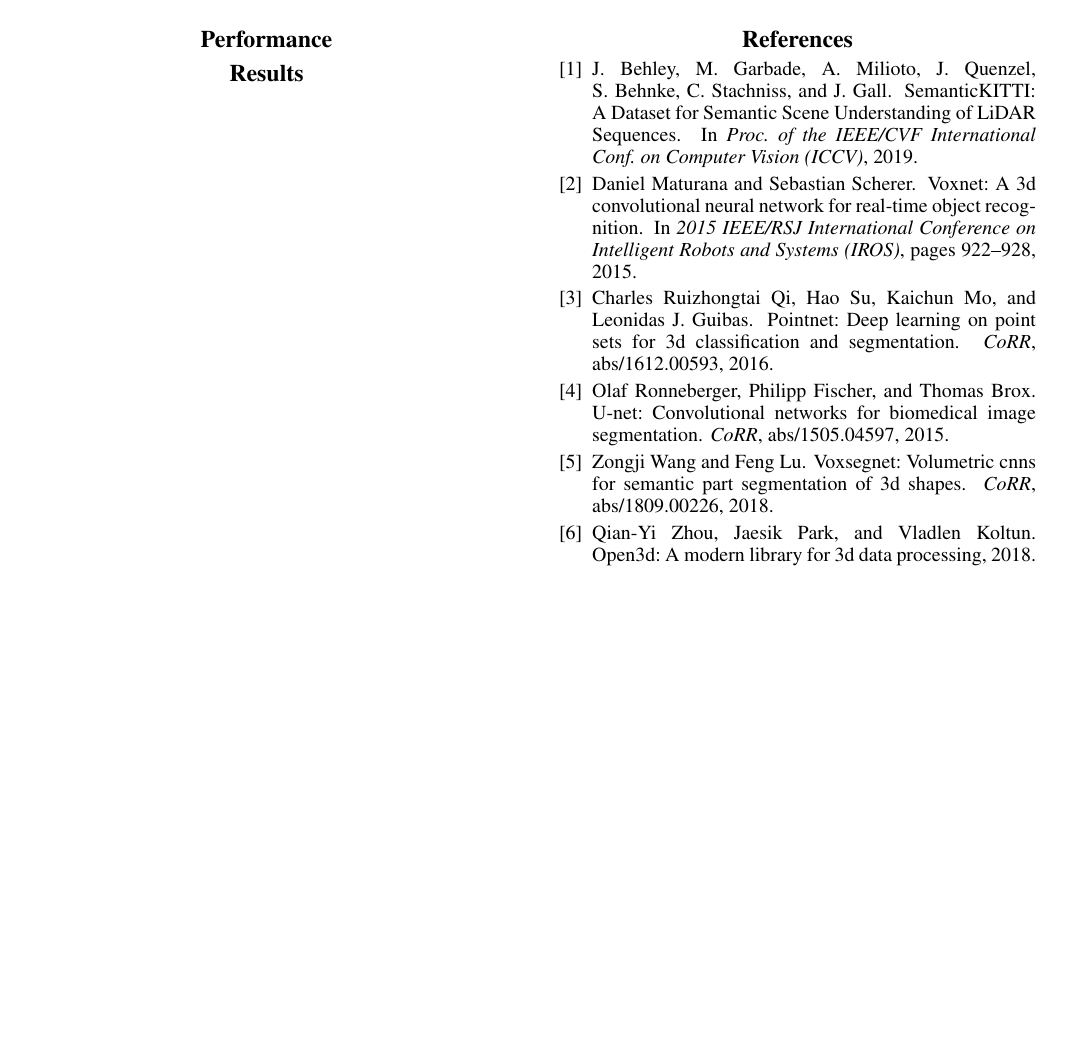
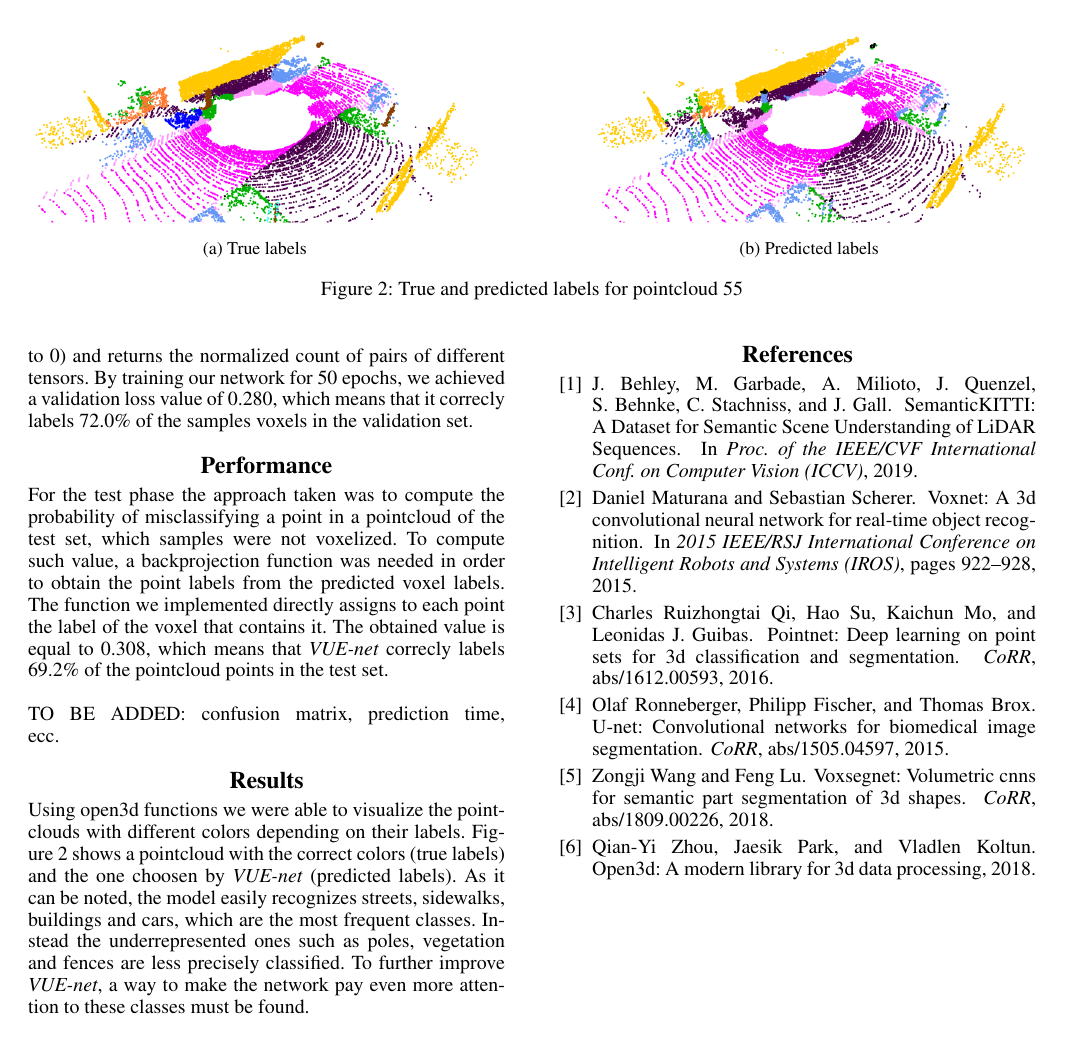
Before and after one commit to Geostartico/VUE_net, a LaTeX document (main.tex, which reads performance.tex, results.tex, training.tex): page 3 of 3. Compiled offline with pdfLaTeX.

Commit message:
Paper almost completed, performance metrics missing

```diff
--- a/main.tex
+++ b/main.tex
@@ -13,15 +13,14 @@
 \frenchspacing  % DO NOT CHANGE THIS
 \setlength{\pdfpagewidth}{8.5in} % DO NOT CHANGE THIS
 \setlength{\pdfpageheight}{11in} % DO NOT CHANGE THIS
-%
-% These are recommended to typeset algorithms but not required. See the subsubsection on algorithms. Remove them if you don't have algorithms in your paper.
+
 \usepackage{algorithm}
 \usepackage{algorithmic}
-
-%
-% These are are recommended to typeset listings but not required. See the subsubsection on listing. Remove this block if you don't have listings in your paper.
 \usepackage{newfloat}
 \usepackage{listings}
+\usepackage{graphicx}
+\usepackage{subcaption}
+
 \DeclareCaptionStyle{ruled}{labelfont=normalfont,labelsep=colon,strut=off} % DO NOT CHANGE THIS
 \lstset{%
 	basicstyle={\footnotesize\ttfamily},% footnotesize acceptable for monospace
--- a/performance.tex
+++ b/performance.tex
@@ -0,0 +1,8 @@
+For the test phase the approach taken was to compute the probability of misclassifying
+a point in a pointcloud of the test set, which samples were not voxelized.
+To compute such value, a backprojection function was needed in order to obtain the point labels
+from the predicted voxel labels. The function we implemented directly assigns to each point
+the label of the voxel that contains it. The obtained value is equal to 0.308, which means that
+\textit{VUE-net} correcly labels 69.2\% of the pointcloud points in the test set.
+\\ \\
+TO BE ADDED: confusion matrix, prediction time, ecc.
--- a/results.tex
+++ b/results.tex
@@ -0,0 +1,7 @@
+Using open3d functions we were able to visualize the pointclouds with different colors depending
+on their labels. Figure \ref{fig:visual} shows a pointcloud with the
+correct colors (true labels) and the one choosen by \textit{VUE-net} (predicted labels).
+As it can be noted, the model easily recognizes streets, sidewalks, buildings and cars,
+which are the most frequent classes. Instead the underrepresented ones such as poles, vegetation
+and fences are less precisely classified. To further improve \textit{VUE-net}, a way to
+make the network pay even more attention to these classes must be found.
--- a/training.tex
+++ b/training.tex
@@ -1,3 +1,22 @@
+\begin{figure*}[ht]
+    \centering
+    \begin{subfigure}[b]{0.45\textwidth}
+        \centering
+        \includegraphics[width=\textwidth]{images/true.png}
+        \caption{True labels}
+        \label{fig:true}
+    \end{subfigure}
+    \hfill
+    \begin{subfigure}[b]{0.45\textwidth}
+        \centering
+        \includegraphics[width=\textwidth]{images/pred.png}
+        \caption{Predicted labels}
+        \label{fig:pred}
+    \end{subfigure}
+    \caption{True and predicted labels for pointcloud 55}
+    \label{fig:visual}
+\end{figure*}
+
 The dataset made of 1000 sample was split into subsets of 750, 150 and 100 samples that correspond respectivly
 to training, validation and test sets. In addition, samples from the training set were shuffled before being used.
 The training phase was set such that for a determined number of epochs, the samples from the proper
@@ -22,3 +41,5 @@ it was the best one seen yet.
 As for the Validation Loss we decided to use the probability of a voxel of a sample in the validation set being misclassified by the model.
 This value is computed by a function that confronts each true and computed label tensors in their one-hot encoded version
 (argmax set to 1, others to 0) and returns the normalized count of pairs of different tensors.
+By training our network for 50 epochs, we achieved a validation loss value of 0.280, which
+means that it correcly labels 72.0\% of the samples voxels in the validation set.
```
Also changed, not shown: data.tex (+2 -2 lines), images/pred.png (added), images/true.png (added), main.tex (2 more changed lines), training.tex (4 more changed lines).
